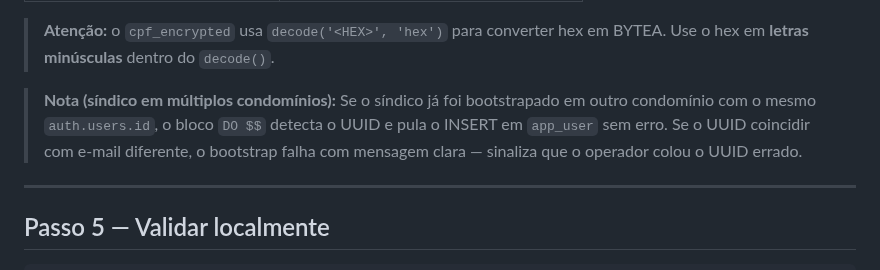
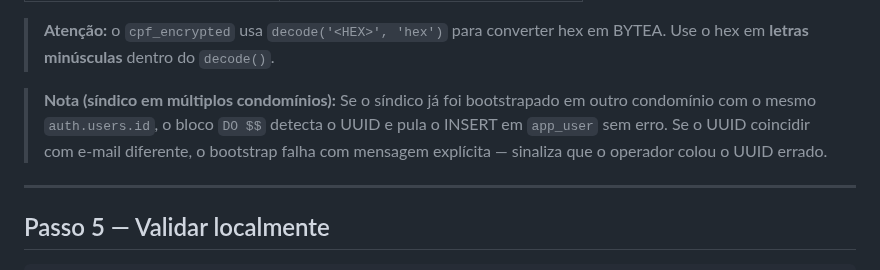
Before and after one commit to gabrieljarufe/condo-vote-app, a Markdown page: docs/runbooks/bootstrap-condominio.md, the part around the change. Rendered like a GitHub page.

Commit message:
docs(bootstrap): padroniza terminologia nas notas de idempotência

```diff
--- a/docs/runbooks/bootstrap-condominio.md
+++ b/docs/runbooks/bootstrap-condominio.md
@@ -84,7 +84,7 @@ Edite o arquivo preenchendo todos os placeholders:
 > **Atenção:** o `cpf_encrypted` usa `decode('<HEX>', 'hex')` para converter hex em BYTEA.
 > Use o hex em **letras minúsculas** dentro do `decode()`.
 
-> **Nota (síndico em múltiplos condomínios):** Se o síndico já foi bootstrapado em outro condomínio com o mesmo `auth.users.id`, o bloco `DO $$` detecta o UUID e pula o INSERT em `app_user` sem erro. Se o UUID coincidir com e-mail diferente, o bootstrap falha com mensagem clara — sinaliza que o operador colou o UUID errado.
+> **Nota (síndico em múltiplos condomínios):** Se o síndico já foi bootstrapado em outro condomínio com o mesmo `auth.users.id`, o bloco `DO $$` detecta o UUID e pula o INSERT em `app_user` sem erro. Se o UUID coincidir com e-mail diferente, o bootstrap falha com mensagem explícita — sinaliza que o operador colou o UUID errado.
 
 ---
 
```
Also changed, not shown: docs/condo-vote-principles.md (+1 -1 lines).
